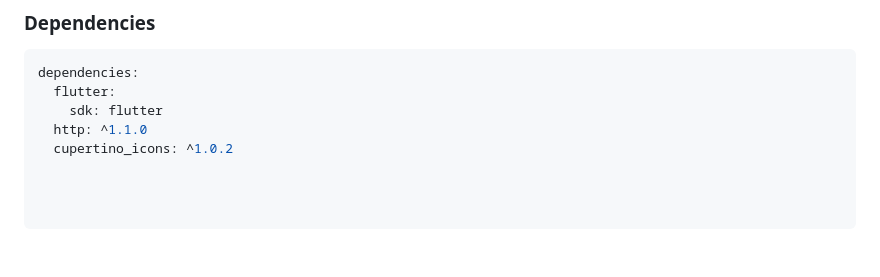
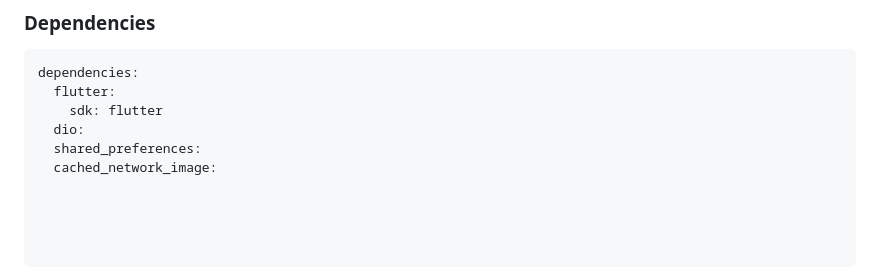
Before and after one commit to abdo-essam/staff_sync, a Markdown page: README.md, the part around the change printed below. GitHub-like rendering.

```diff
--- a/README.md
+++ b/README.md
@@ -52,5 +46,6 @@ StaffSync is a modern Flutter application designed for efficient employee direct
 dependencies:
   flutter:
     sdk: flutter
-  http: ^1.1.0
-  cupertino_icons: ^1.0.2
+  dio:
+  shared_preferences:
+  cached_network_image:
```
Also changed, not shown: other parts of README.md (+10 -16 lines), staff_details_screen.png (added), 1 other file.
